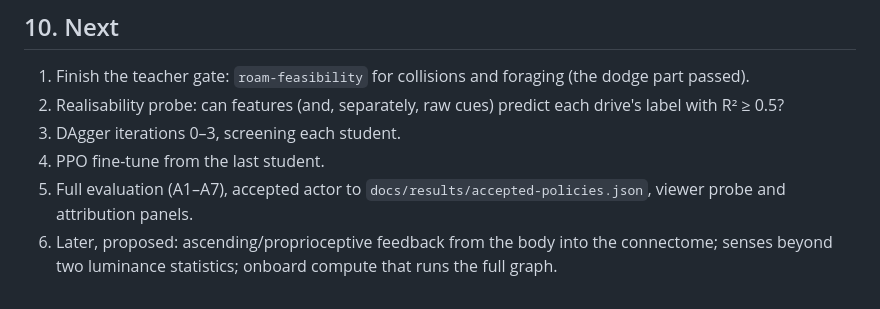
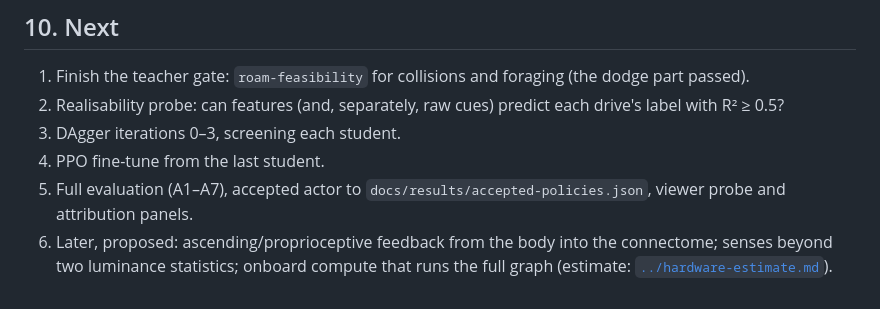
Before and after one commit to garyb9/fly-drone, a Markdown page: docs/overview/README.md, the part around the change. GitHub-like rendering.

```diff
--- a/docs/overview/README.md
+++ b/docs/overview/README.md
@@ -312,4 +312,5 @@ better than it is, and the ghost condition is what catches that.
 4. PPO fine-tune from the last student.
 5. Full evaluation (A1–A7), accepted actor to `docs/results/accepted-policies.json`, viewer probe and attribution panels.
 6. Later, proposed: ascending/proprioceptive feedback from the body into the connectome; senses beyond two
-   luminance statistics; onboard compute that runs the full graph.
+   luminance statistics; onboard compute that runs the full graph (estimate:
+   [`../hardware-estimate.md`](../hardware-estimate.md)).
```
Also changed, not shown: docs/hardware-estimate.md (added, +105 -0 lines).
